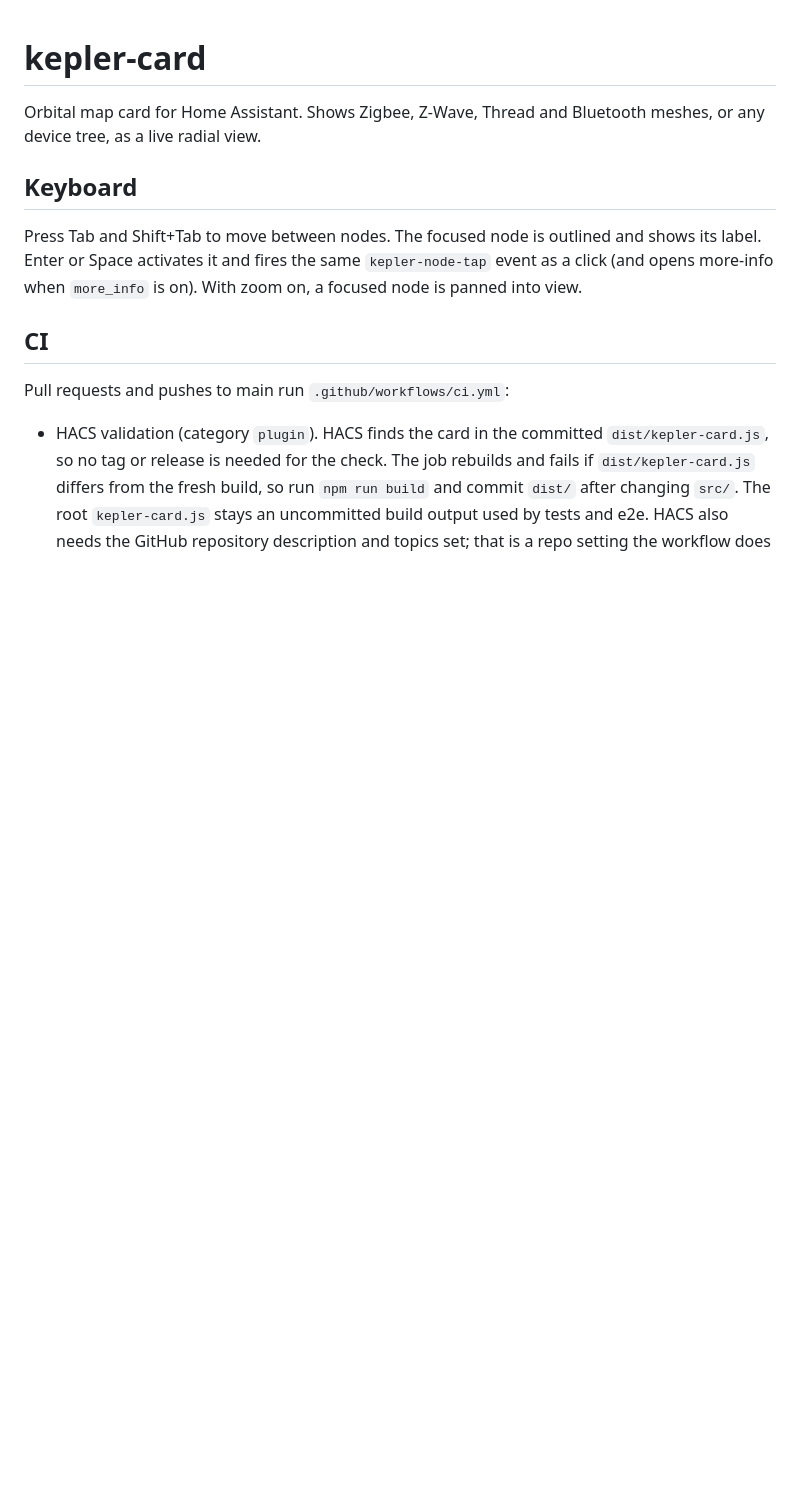
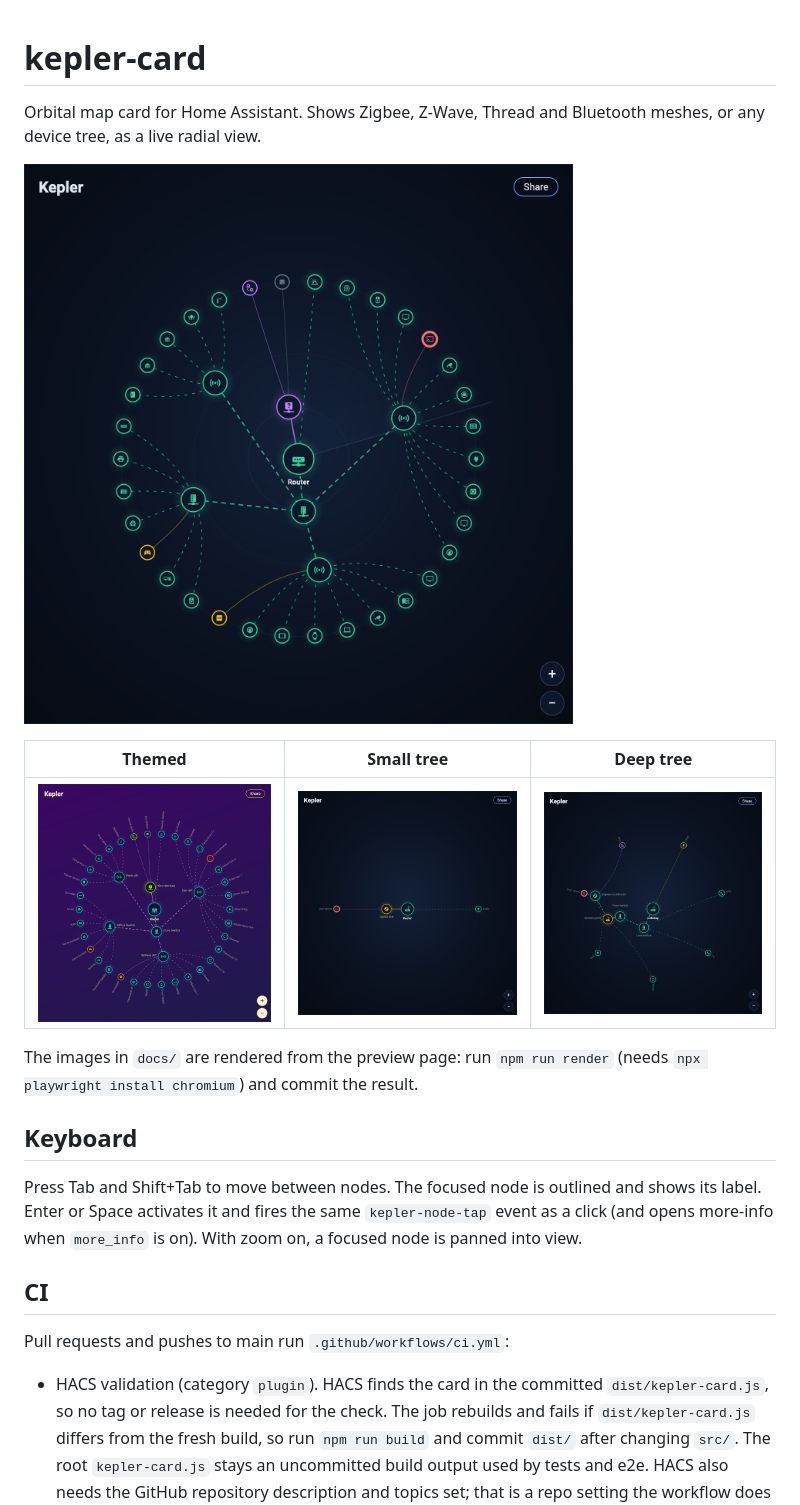
Before and after one commit to the-scott-davis/kepler-card, a Markdown page: README.md, the part around the change. Drawn GitHub-style; pictures changed too: docs/basic.png (added), docs/deep.png (added), docs/full.png (added); blank space fills up the shorter version.

```diff
--- a/README.md
+++ b/README.md
@@ -1,5 +1,13 @@
 # kepler-card
 Orbital map card for Home Assistant. Shows Zigbee, Z-Wave, Thread and Bluetooth meshes, or any device tree, as a live radial view.
+
+![Kepler card](docs/full.png)
+
+| Themed | Small tree | Deep tree |
+| --- | --- | --- |
+| ![Themed Kepler card](docs/themed.png) | ![Basic tree](docs/basic.png) | ![Deep tree](docs/deep.png) |
+
+The images in `docs/` are rendered from the preview page: run `npm run render` (needs `npx playwright install chromium`) and commit the result.
 
 ## Keyboard
 
```
Also changed, not shown: 3 other files.
